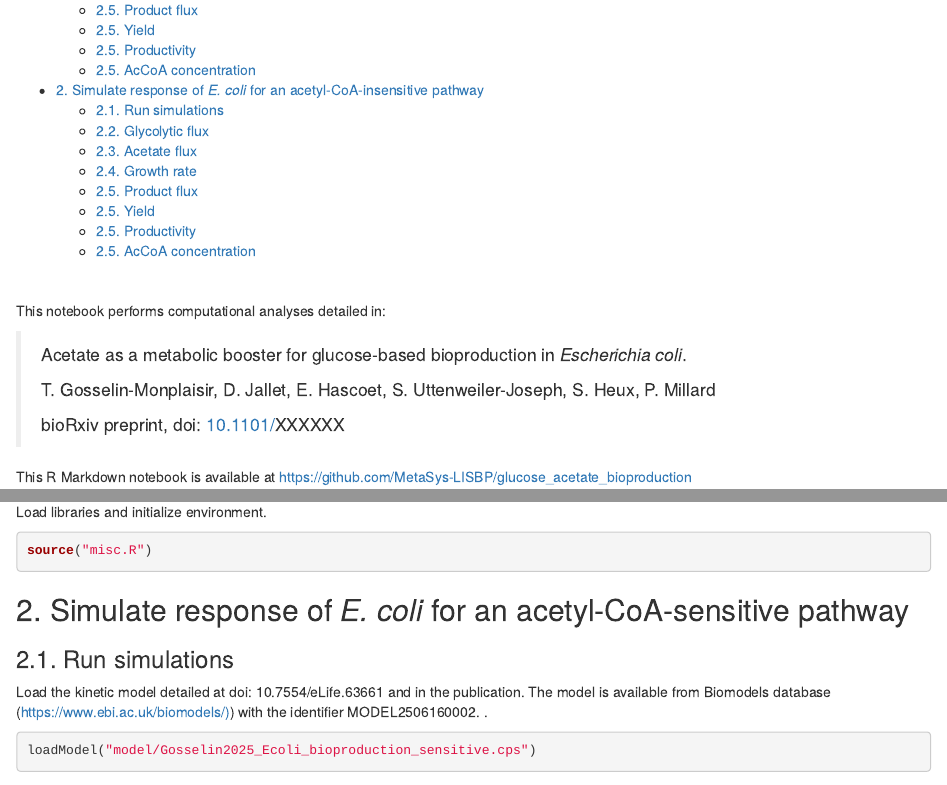
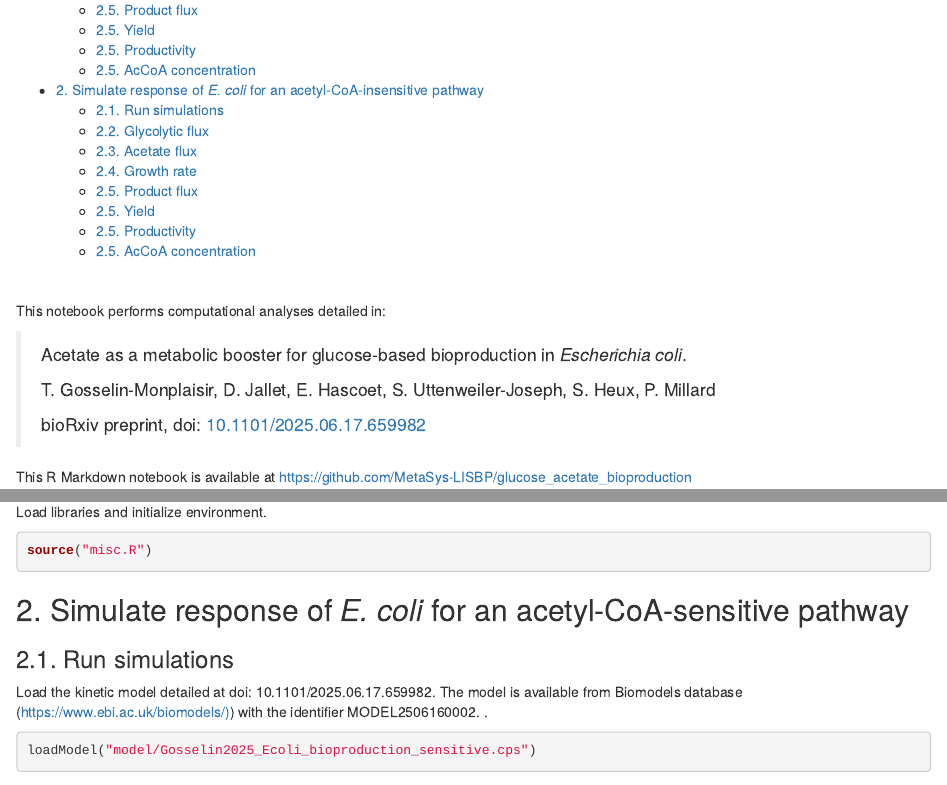
Before and after one commit to MetaSys-LISBP/glucose_acetate_bioproduction, an R Markdown document (notebook.Rmd): the page in a window 1100 px wide, from 280 px down, and a second part further down, joined at a grey line. Rendered offline with R 4.5, knitr and Pandoc, with nearby package versions; some code elsewhere in the file could not run offline.

Commit message:
update repo with DOI 10.1101/2025.06.17.659982

````diff
--- a/notebook.Rmd
+++ b/notebook.Rmd
@@ -14,9 +14,9 @@ This notebook performs computational analyses detailed in:
 >
 > T. Gosselin-Monplaisir, D. Jallet, E. Hascoet, S. Uttenweiler-Joseph, S. Heux, P. Millard
 >
-> bioRxiv preprint, doi: [10.1101/](https://doi.org/10.1101/2022.09.20.506926)XXXXXX
+> bioRxiv preprint, doi: [10.1101/2025.06.17.659982](https://doi.org/10.1101/2025.06.17.659982)
 
-This R Markdown notebook is available at [https://github.com/MetaSys-LISBP/glucose_acetate_bioproduction](https://github.com/MetaSys-LISBP/bioproduction){.uri}
+This R Markdown notebook is available at <https://github.com/MetaSys-LISBP/glucose_acetate_bioproduction>
 
 Author: Pierre Millard ([pierre.millard\@insa-toulouse.fr](mailto:pierre.millard@insa-toulouse.fr){.email})
 
@@ -34,7 +34,7 @@ source("misc.R")
 
 ### 2.1. Run simulations
 
-Load the kinetic model detailed at doi: 10.7554/eLife.63661 and in the publication. The model is available from Biomodels database ([https://www.ebi.ac.uk/biomodels/)](https://www.ebi.ac.uk/biomodels/)) with the identifier MODEL2506160002. .
+Load the kinetic model detailed at doi: 10.1101/2025.06.17.659982. The model is available from Biomodels database ([https://www.ebi.ac.uk/biomodels/)](https://www.ebi.ac.uk/biomodels/)) with the identifier MODEL2506160002. .
 
 ```{r}
 loadModel("model/Gosselin2025_Ecoli_bioproduction_sensitive.cps")
````
Also changed, not shown: README.md, html/notebook.html, results/Figure_3B-1.pdf, results/Figure_3C-1.pdf, results/Figure_3D-1.pdf, results/Figure_3E-1.pdf, results/Figure_3F-1.pdf, results/Figure_3G-1.pdf, results/Figure_3H-1.pdf, results/Figure_5B-1.pdf, results/Figure_5C-1.pdf, results/Figure_5D-1.pdf, results/Figure_5E-1.pdf, results/Figure_5F-1.pdf, 3 more files.
